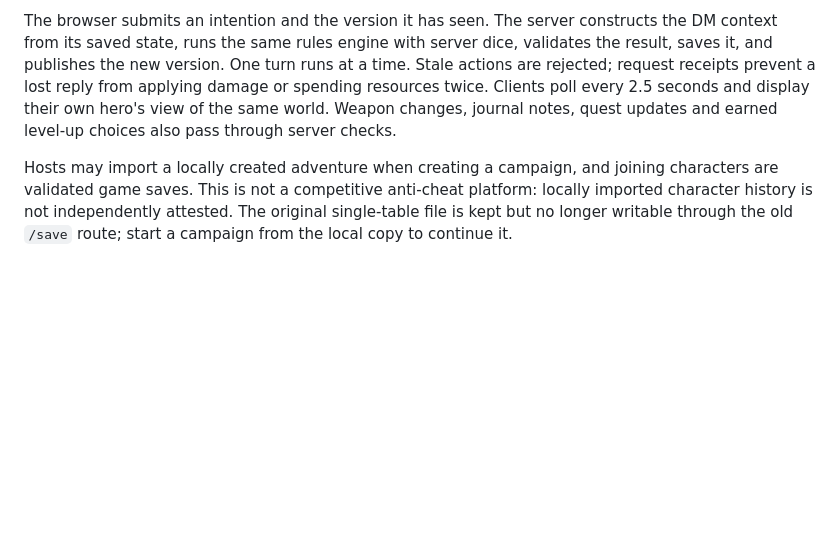
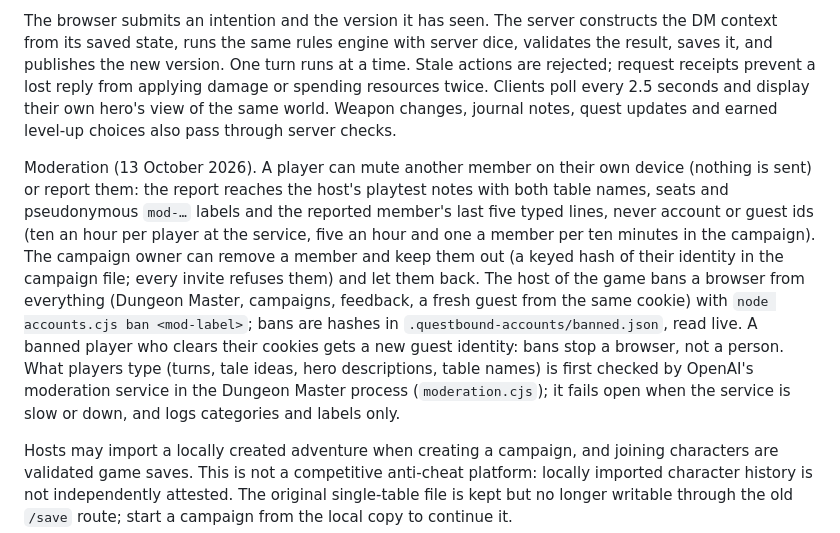
Before and after one commit to turqindustrial/questbound, a Markdown page: SECURITY.md, the part around the change. Rendered like a GitHub page; blank space fills up the shorter version.

Commit message:
SECURITY.md describes mutes, reports, bans and the content check
Co-Authored-By: Claude Opus 5.5 <noreply@anthropic.com>

```diff
--- a/SECURITY.md
+++ b/SECURITY.md
@@ -34,6 +34,8 @@ Each campaign has an owner and authenticated members. A party supports four sepa
 
 The browser submits an intention and the version it has seen. The server constructs the DM context from its saved state, runs the same rules engine with server dice, validates the result, saves it, and publishes the new version. One turn runs at a time. Stale actions are rejected; request receipts prevent a lost reply from applying damage or spending resources twice. Clients poll every 2.5 seconds and display their own hero's view of the same world. Weapon changes, journal notes, quest updates and earned level-up choices also pass through server checks.
 
+Moderation (13 October 2026). A player can mute another member on their own device (nothing is sent) or report them: the report reaches the host's playtest notes with both table names, seats and pseudonymous `mod-…` labels and the reported member's last five typed lines, never account or guest ids (ten an hour per player at the service, five an hour and one a member per ten minutes in the campaign). The campaign owner can remove a member and keep them out (a keyed hash of their identity in the campaign file; every invite refuses them) and let them back. The host of the game bans a browser from everything (Dungeon Master, campaigns, feedback, a fresh guest from the same cookie) with `node accounts.cjs ban <mod-label>`; bans are hashes in `.questbound-accounts/banned.json`, read live. A banned player who clears their cookies gets a new guest identity: bans stop a browser, not a person. What players type (turns, tale ideas, hero descriptions, table names) is first checked by OpenAI's moderation service in the Dungeon Master process (`moderation.cjs`); it fails open when the service is slow or down, and logs categories and labels only.
+
 Hosts may import a locally created adventure when creating a campaign, and joining characters are validated game saves. This is not a competitive anti-cheat platform: locally imported character history is not independently attested. The original single-table file is kept but no longer writable through the old `/save` route; start a campaign from the local copy to continue it.
 
 ## Network and host
```
